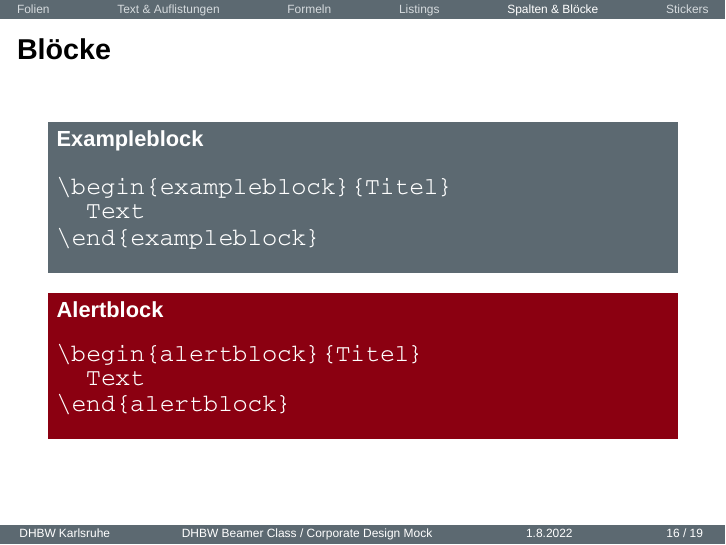
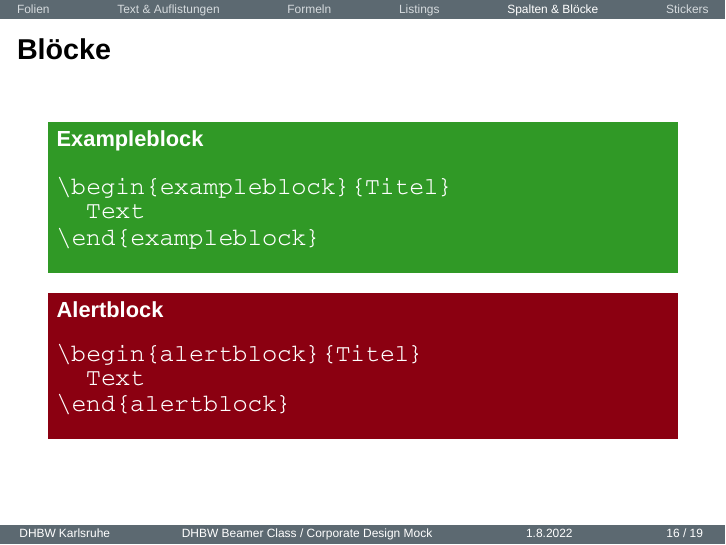
Before and after one commit to jurihock/dhbw-beamer, LaTeX slides (Index.tex, which reads DHBW.cls, beamercolorthemeDHBW.sty): page 16 of 19. Compiled offline with XeLaTeX; a missing font is replaced by an installed copy or a similar font.

Commit message:
Match block colors

```diff
--- a/DHBW.cls
+++ b/DHBW.cls
@@ -15,32 +15,15 @@
 \usepackage{tabulary}  % Tables:       \begin{tabulary}{\textwidth}{} \end{tabulary}
 \usepackage{tcolorbox} % Boxes:        \begin{tcolorbox}[] \end{tcolorbox}
 
+% Boxes
+\tcbuselibrary{skins}
+
 % Listings
 \lstset
 {
   basicstyle=\ttfamily\small,
   breaklines=true,
   breakatwhitespace=false
-}
-
-% Optionally rotated box with frame, shadow and centered content
-\tcbuselibrary{skins}
-\NewEnviron{sticker}[1][0]
-{
-  \tcbset{%
-    boxrule=0.5pt,
-    colback=white,
-    colframe=dhbw-gray-light,
-    drop lifted shadow,
-    enhanced,
-    sharp corners,
-    tikz={rotate=#1,transform shape},
-  }
-  \begin{center}
-    \begin{tcolorbox}[hbox]
-      \BODY
-    \end{tcolorbox}
-  \end{center}
 }
 
 % URLs
@@ -74,4 +57,23 @@
 
 \fi
 
+% Sticker: optionally rotated box with frame, shadow and centered content
+\NewEnviron{sticker}[1][0]
+{
+  \tcbset{%
+    boxrule=0.5pt,
+    colback=white,
+    colframe=dhbw-gray-light,
+    drop lifted shadow,
+    enhanced,
+    sharp corners,
+    tikz={rotate=#1,transform shape}
+  }
+  \begin{center}
+    \begin{tcolorbox}[hbox]
+      \BODY
+    \end{tcolorbox}
+  \end{center}
+}
+
 \endinput
--- a/beamercolorthemeDHBW.sty
+++ b/beamercolorthemeDHBW.sty
@@ -11,8 +11,10 @@
 \definecolor{dhbw-mix}{HTML}{8b0011}
 
 % Additional Colors
+\definecolor{dhbw-blue}{HTML}{0b2be3}
 \definecolor{dhbw-green}{HTML}{009621}
-\definecolor{dhbw-blue}{HTML}{0b2be3}
+\definecolor{dhbw-red-dark}{HTML}{8b0011}
+\definecolor{dhbw-green-dark}{HTML}{309926}
 
 % Text
 \setbeamercolor{normal text}{fg=black}
@@ -22,10 +24,10 @@
 % Blocks
 \setbeamercolor{block title}{fg=dhbw-gray-dark,bg=dhbw-gray-light}
 \setbeamercolor{block body}{fg=dhbw-gray-dark,bg=dhbw-gray-light}
-\setbeamercolor{block title example}{fg=white,bg=dhbw-gray}
-\setbeamercolor{block body example}{fg=white,bg=dhbw-gray}
-\setbeamercolor{block title alerted}{fg=white,bg=dhbw-mix}
-\setbeamercolor{block body alerted}{fg=white,bg=dhbw-mix}
+\setbeamercolor{block title example}{fg=white,bg=dhbw-green-dark}
+\setbeamercolor{block body example}{fg=white,bg=dhbw-green-dark}
+\setbeamercolor{block title alerted}{fg=white,bg=dhbw-red-dark}
+\setbeamercolor{block body alerted}{fg=white,bg=dhbw-red-dark}
 
 % Structures
 \setbeamercolor{structure}{fg=black}
```
Also changed, not shown: Beispiele.tex (line endings or trailing spaces), Index.pdf, beamercolorthemeDHBW.sty (2 more changed lines).
